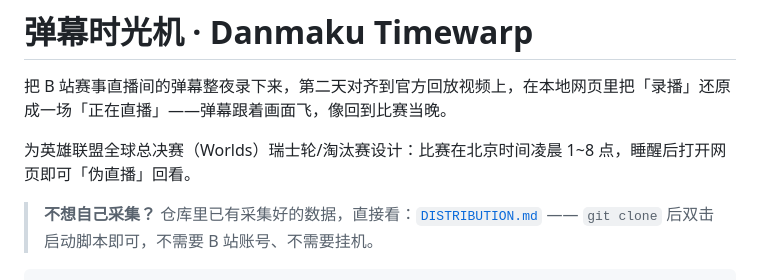
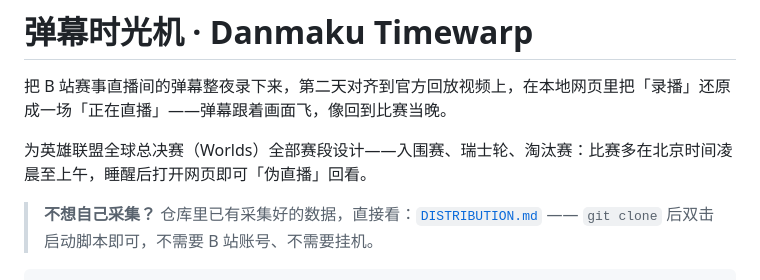
Before and after one commit to root9701/danmaku-timewarp, a Markdown page: README.md, the part around the change. Drawn GitHub-style.

Commit message:
docs: 修正赛段范围 — 覆盖 Worlds 全部赛段(入围赛/瑞士轮/淘汰赛)
原文写「瑞士轮/淘汰赛」, 漏了入围赛。Worlds 完整赛段是 入围赛 -> 瑞士轮 -> 淘汰赛,
只写后两段会让读者以为项目只覆盖一部分赛程。

同时把「凌晨 1~8 点」改为「凌晨至上午」:
Worlds 后期(尤其在美国举办时)有下午/傍晚开打的场次, 写死具体时段会让用户误判
自己该在什么时候开录, 从而漏掉比赛。

这个改动同时暴露了一个实际问题(未在本次修改, 属本机配置):
采集端默认时间窗 earliest_start=01:00 / latest_end=08:00 会**静默漏录**窗外场次 ——
到点自动收尾, 看起来一切正常, 但那几场根本没录到。赛段越往后场次时间越不固定,
越容易踩到。建议把 latest_end 留空(不自动停), 靠"检测到下播自动收尾"兜底。

```diff
--- a/README.md
+++ b/README.md
@@ -2,7 +2,7 @@
 
 把 B 站赛事直播间的弹幕整夜录下来，第二天对齐到官方回放视频上，在本地网页里把「录播」还原成一场「正在直播」——弹幕跟着画面飞，像回到比赛当晚。
 
-为英雄联盟全球总决赛（Worlds）瑞士轮/淘汰赛设计：比赛在北京时间凌晨 1~8 点，睡醒后打开网页即可「伪直播」回看。
+为英雄联盟全球总决赛（Worlds）全部赛段设计——入围赛、瑞士轮、淘汰赛：比赛多在北京时间凌晨至上午，睡醒后打开网页即可「伪直播」回看。
 
 > **不想自己采集？** 仓库里已有采集好的数据，直接看：[`DISTRIBUTION.md`](DISTRIBUTION.md)
 > —— `git clone` 后双击启动脚本即可，不需要 B 站账号、不需要挂机。
```
